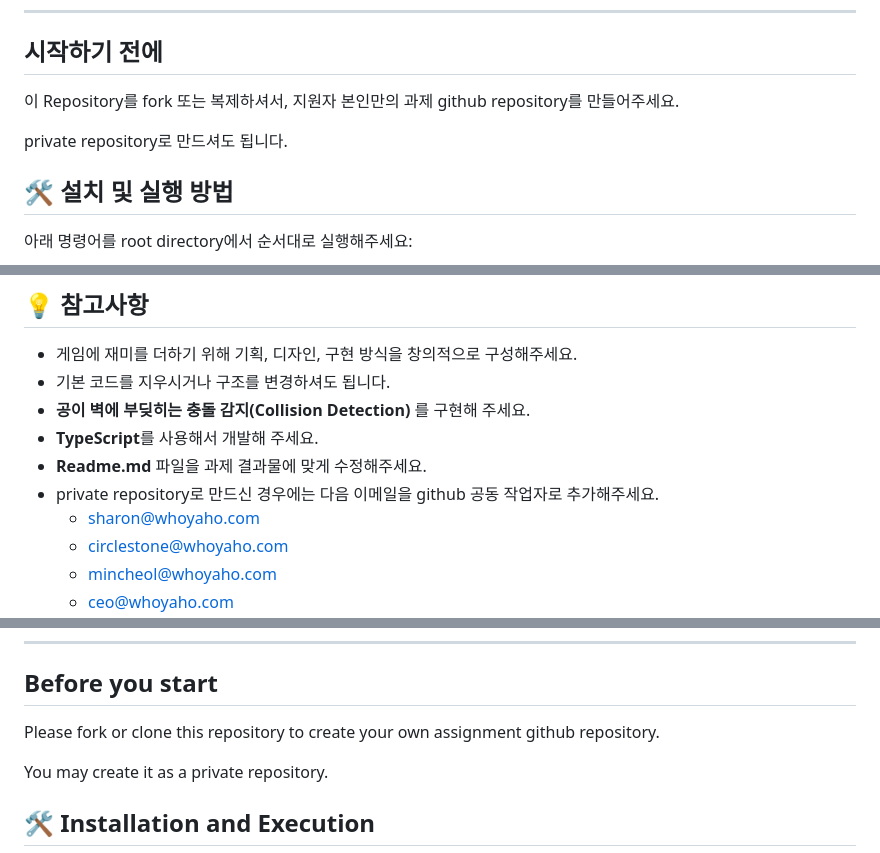
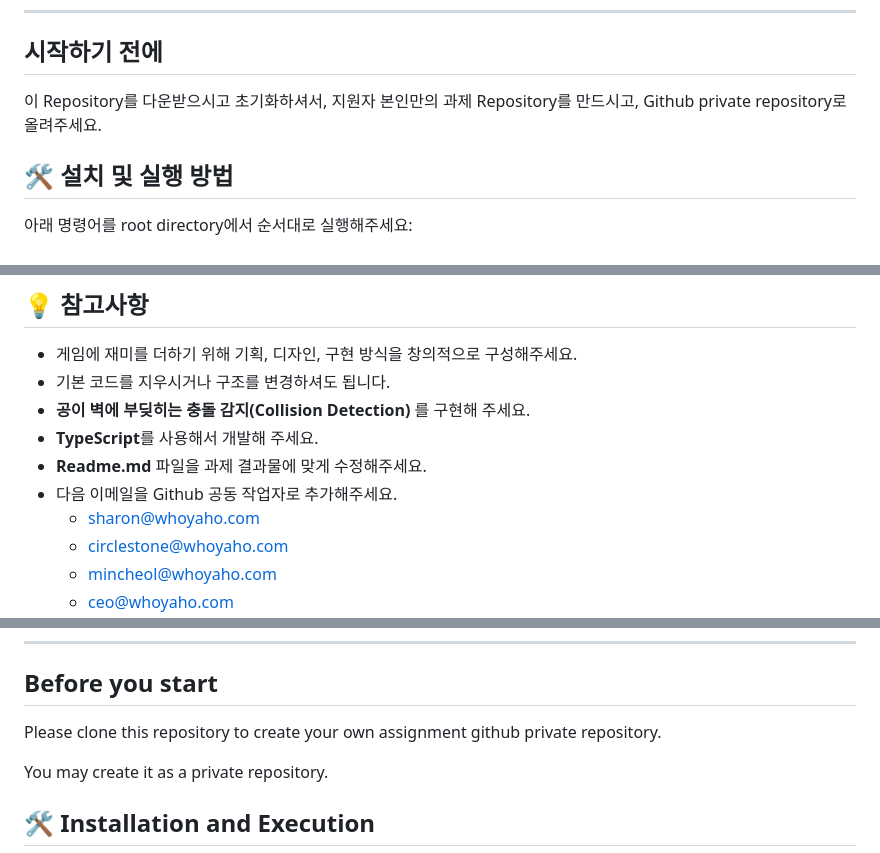
Before and after one commit to whoyaho/coding-test, a Markdown page: Readme.md, 3 parts joined by grey strips. Rendered like a GitHub page.

```diff
--- a/Readme.md
+++ b/Readme.md
@@ -6,10 +6,7 @@
 ---
 ## 시작하기 전에
 
-이 Repository를 fork 또는 복제하셔서, 지원자 본인만의 과제 github repository를 만들어주세요.
-
-private repository로 만드셔도 됩니다.
-
+이 Repository를 다운받으시고 초기화하셔서, 지원자 본인만의 과제 Repository를 만드시고, Github private repository로 올려주세요.
 
 ## 🛠 설치 및 실행 방법
 
@@ -47,7 +44,7 @@ npm run start
 - **공이 벽에 부딪히는 충돌 감지(Collision Detection)** 를 구현해 주세요.
 - **TypeScript**를 사용해서 개발해 주세요.
 - **Readme.md** 파일을 과제 결과물에 맞게 수정해주세요.
-- private repository로 만드신 경우에는 다음 이메일을 github 공동 작업자로 추가해주세요.
+- 다음 이메일을 Github 공동 작업자로 추가해주세요.
   - sharon@whoyaho.com
   - circlestone@whoyaho.com
   - mincheol@whoyaho.com
@@ -74,7 +71,7 @@ This repository contains **TypeScript** code that implements a simple game logic
 
 ## Before you start
 
-Please fork or clone this repository to create your own assignment github repository.
+Please clone this repository to create your own assignment github private repository.
 
 You may create it as a private repository.
 
```
Also changed, not shown: other parts of Readme.md (+1 -1 lines).
